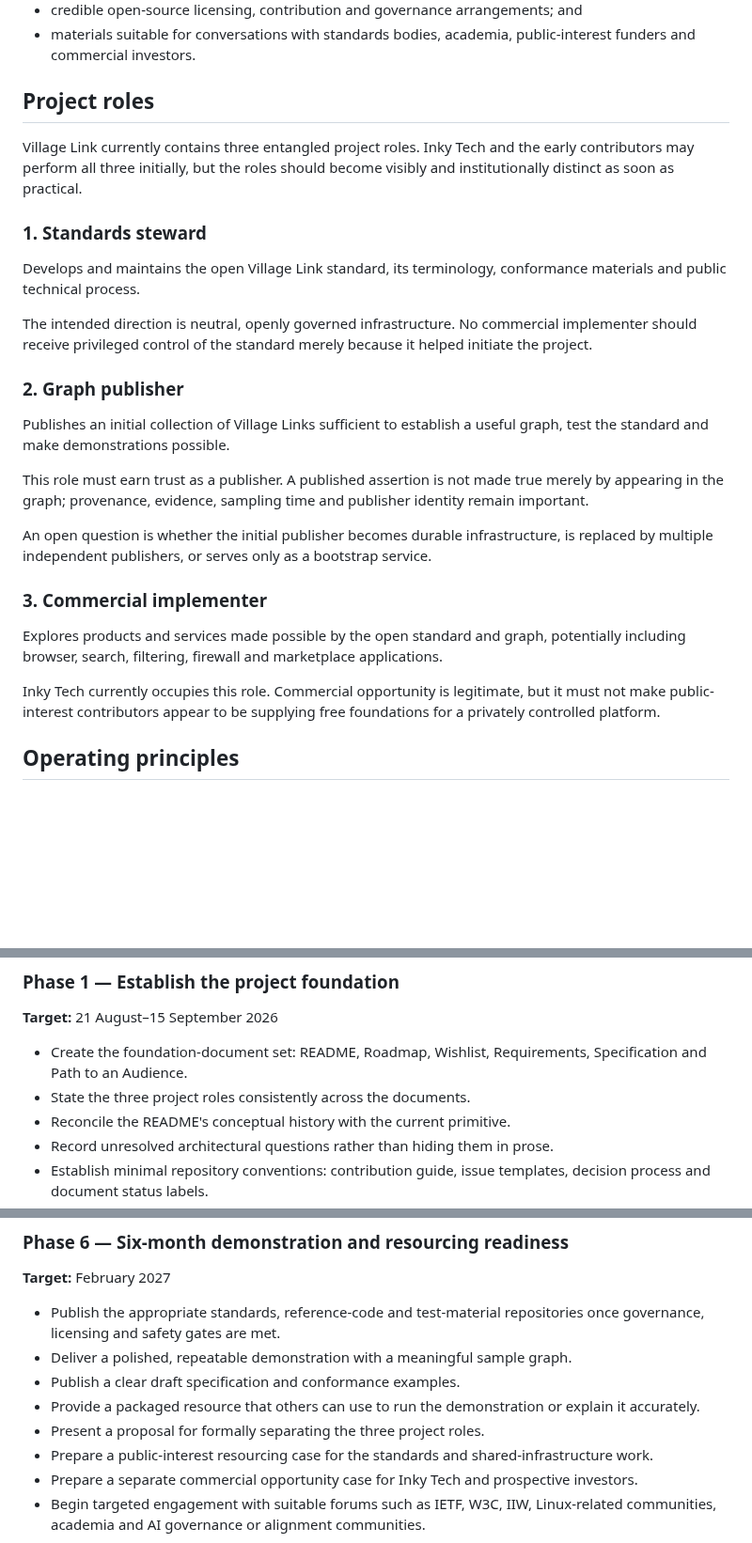
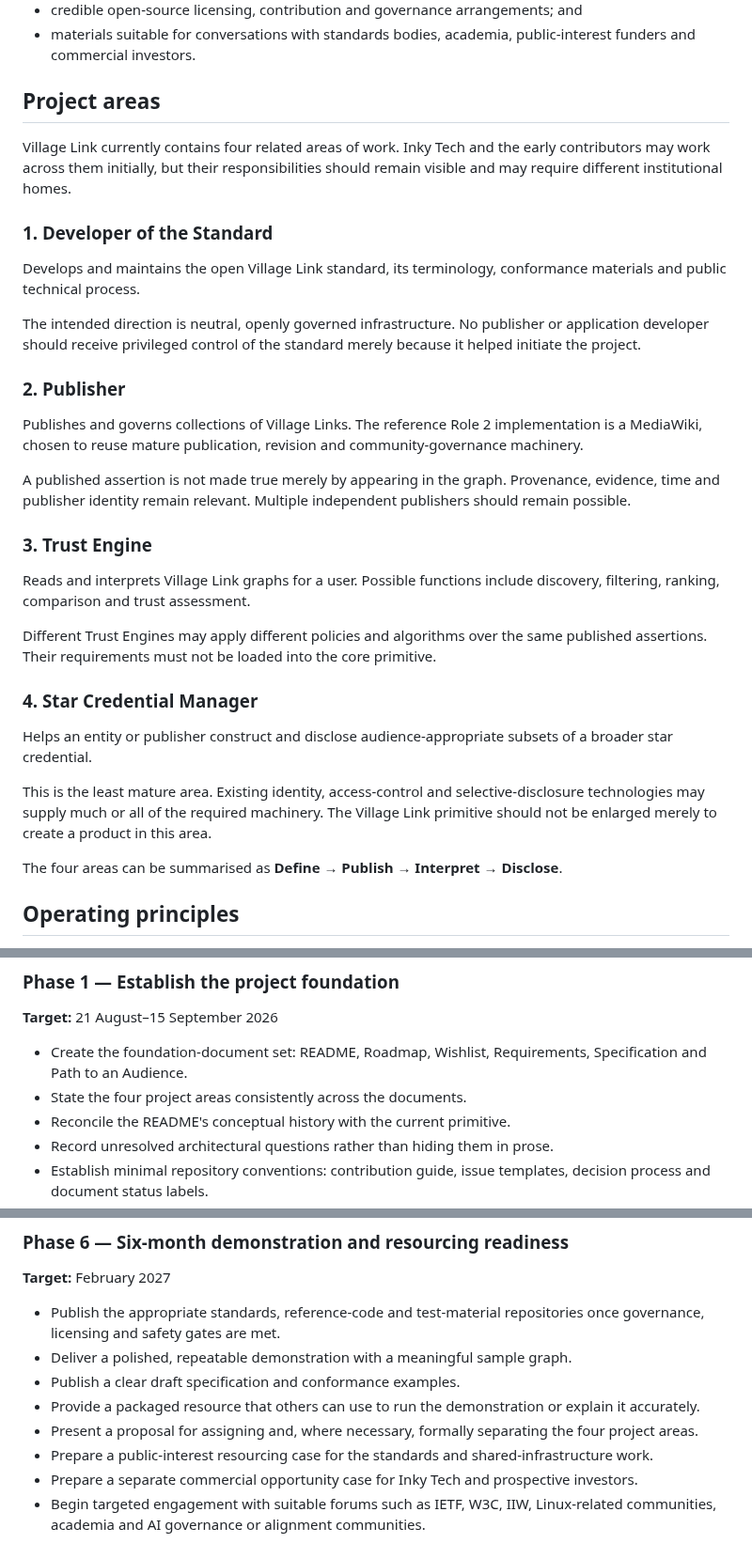
Before and after one commit to Inky-Tech-Pty-Ltd/VillageLink, a Markdown page: Roadmap.md, 3 parts joined by grey strips. Shown at 94% size. GitHub-like rendering; blank space fills up the shorter version.

Commit message:
Update roadmap for four Village Link project areas

```diff
--- a/Roadmap.md
+++ b/Roadmap.md
@@ -20,29 +20,35 @@ By February 2027, Village Link should have:
 - credible open-source licensing, contribution and governance arrangements; and
 - materials suitable for conversations with standards bodies, academia, public-interest funders and commercial investors.
 
-## Project roles
+## Project areas
 
-Village Link currently contains three entangled project roles. Inky Tech and the early contributors may perform all three initially, but the roles should become visibly and institutionally distinct as soon as practical.
+Village Link currently contains four related areas of work. Inky Tech and the early contributors may work across them initially, but their responsibilities should remain visible and may require different institutional homes.
 
-### 1. Standards steward
+### 1. Developer of the Standard
 
 Develops and maintains the open Village Link standard, its terminology, conformance materials and public technical process.
 
-The intended direction is neutral, openly governed infrastructure. No commercial implementer should receive privileged control of the standard merely because it helped initiate the project.
+The intended direction is neutral, openly governed infrastructure. No publisher or application developer should receive privileged control of the standard merely because it helped initiate the project.
 
-### 2. Graph publisher
+### 2. Publisher
 
-Publishes an initial collection of Village Links sufficient to establish a useful graph, test the standard and make demonstrations possible.
+Publishes and governs collections of Village Links. The reference Role 2 implementation is a MediaWiki, chosen to reuse mature publication, revision and community-governance machinery.
 
-This role must earn trust as a publisher. A published assertion is not made true merely by appearing in the graph; provenance, evidence, sampling time and publisher identity remain important.
+A published assertion is not made true merely by appearing in the graph. Provenance, evidence, time and publisher identity remain relevant. Multiple independent publishers should remain possible.
 
-An open question is whether the initial publisher becomes durable infrastructure, is replaced by multiple independent publishers, or serves only as a bootstrap service.
+### 3. Trust Engine
 
-### 3. Commercial implementer
+Reads and interprets Village Link graphs for a user. Possible functions include discovery, filtering, ranking, comparison and trust assessment.
 
-Explores products and services made possible by the open standard and graph, potentially including browser, search, filtering, firewall and marketplace applications.
+Different Trust Engines may apply different policies and algorithms over the same published assertions. Their requirements must not be loaded into the core primitive.
 
-Inky Tech currently occupies this role. Commercial opportunity is legitimate, but it must not make public-interest contributors appear to be supplying free foundations for a privately controlled platform.
+### 4. Star Credential Manager
+
+Helps an entity or publisher construct and disclose audience-appropriate subsets of a broader star credential.
+
+This is the least mature area. Existing identity, access-control and selective-disclosure technologies may supply much or all of the required machinery. The Village Link primitive should not be enlarged merely to create a product in this area.
+
+The four areas can be summarised as **Define → Publish → Interpret → Disclose**.
 
 ## Operating principles
 
@@ -142,7 +148,7 @@ The roadmap is organised into six concurrent workstreams.
 **Target:** 21 August–15 September 2026
 
 - Create the foundation-document set: README, Roadmap, Wishlist, Requirements, Specification and Path to an Audience.
-- State the three project roles consistently across the documents.
+- State the four project areas consistently across the documents.
 - Reconcile the README's conceptual history with the current primitive.
 - Record unresolved architectural questions rather than hiding them in prose.
 - Establish minimal repository conventions: contribution guide, issue templates, decision process and document status labels.
@@ -219,7 +225,7 @@ The roadmap is organised into six concurrent workstreams.
 - Deliver a polished, repeatable demonstration with a meaningful sample graph.
 - Publish a clear draft specification and conformance examples.
 - Provide a packaged resource that others can use to run the demonstration or explain it accurately.
-- Present a proposal for formally separating the three project roles.
+- Present a proposal for assigning and, where necessary, formally separating the four project areas.
 - Prepare a public-interest resourcing case for the standards and shared-infrastructure work.
 - Prepare a separate commercial opportunity case for Inky Tech and prospective investors.
 - Begin targeted engagement with suitable forums such as IETF, W3C, IIW, Linux-related communities, academia and AI governance or alignment communities.
```
Also changed, not shown: other parts of Roadmap.md (+2 -2 lines).
